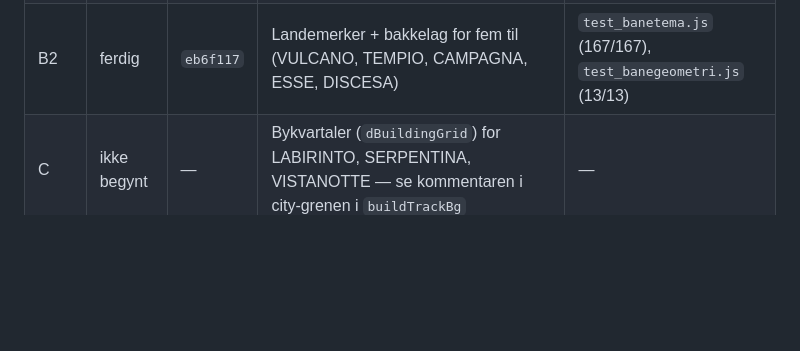
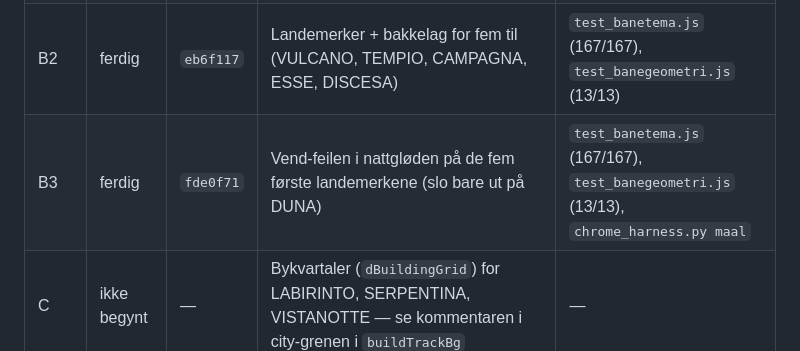
Before and after one commit to ItsYasky/spillkatalog, a Markdown page: CLAUDE.md, the part around the change. Drawn GitHub-style; blank space fills up the shorter version.

Commit message:
Før inn fde0f71 i fremdriftstabellen

```diff
--- a/CLAUDE.md
+++ b/CLAUDE.md
@@ -147,6 +147,7 @@ straightZones) mot `geo_laas.json`. Kjør den etter hvert steg:
 | A | ferdig | `10612a9` | Seedet tilfeldighet (banenavn som frø), verdistøy, tema per bane (asfalt/grus/kerb/bakketoner), bakken som myke flekker i stedet for 1400 prikker, vegetasjon i klynger, avstandsrutenett | `test_banetema.js` (137/137), `test_banegeometri.js` (13/13) |
 | B | første pulje ferdig | `15cdf0c` | Landemerker + bakkelag for fem baner (MONTE SPIRA, ARDENNE, DESERTO, ALPEN, DUNA) + nattlys koblet inn | `test_banetema.js` (152/152), `test_banegeometri.js` (13/13) |
 | B2 | ferdig | `eb6f117` | Landemerker + bakkelag for fem til (VULCANO, TEMPIO, CAMPAGNA, ESSE, DISCESA) | `test_banetema.js` (167/167), `test_banegeometri.js` (13/13) |
+| B3 | ferdig | `fde0f71` | Vend-feilen i nattgløden på de fem første landemerkene (slo bare ut på DUNA) | `test_banetema.js` (167/167), `test_banegeometri.js` (13/13), `chrome_harness.py maal` |
 | C | ikke begynt | — | Bykvartaler (`dBuildingGrid`) for LABIRINTO, SERPENTINA, VISTANOTTE — se kommentaren i city-grenen i `buildTrackBg` | — |
 
 **De tre bybanene ble BEVISST utsatt til steg C** (LABIRINTO, SERPENTINA,
```
